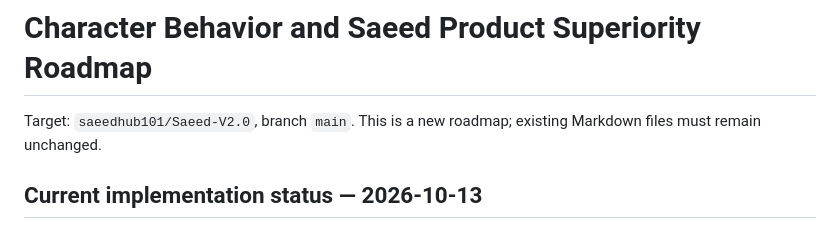
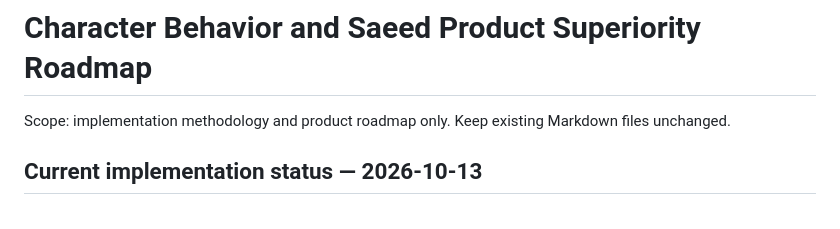
Before and after one commit to saeedhub101/Saeed-V2.0, a Markdown page: ROADMAP_CHARACTER_BEHAVIOR_AND_PRODUCT_SUPERIORITY.md, the part around the change. Drawn GitHub-style.

Commit message:
docs: focus roadmap on implementation methodology only

```diff
--- a/ROADMAP_CHARACTER_BEHAVIOR_AND_PRODUCT_SUPERIORITY.md
+++ b/ROADMAP_CHARACTER_BEHAVIOR_AND_PRODUCT_SUPERIORITY.md
@@ -1,6 +1,6 @@
 # Character Behavior and Saeed Product Superiority Roadmap
 
-Target: `saeedhub101/Saeed-V2.0`, branch `main`. This is a new roadmap; existing Markdown files must remain unchanged.
+Scope: implementation methodology and product roadmap only. Keep existing Markdown files unchanged.
 
 ## Current implementation status — 2026-10-13
 
```
